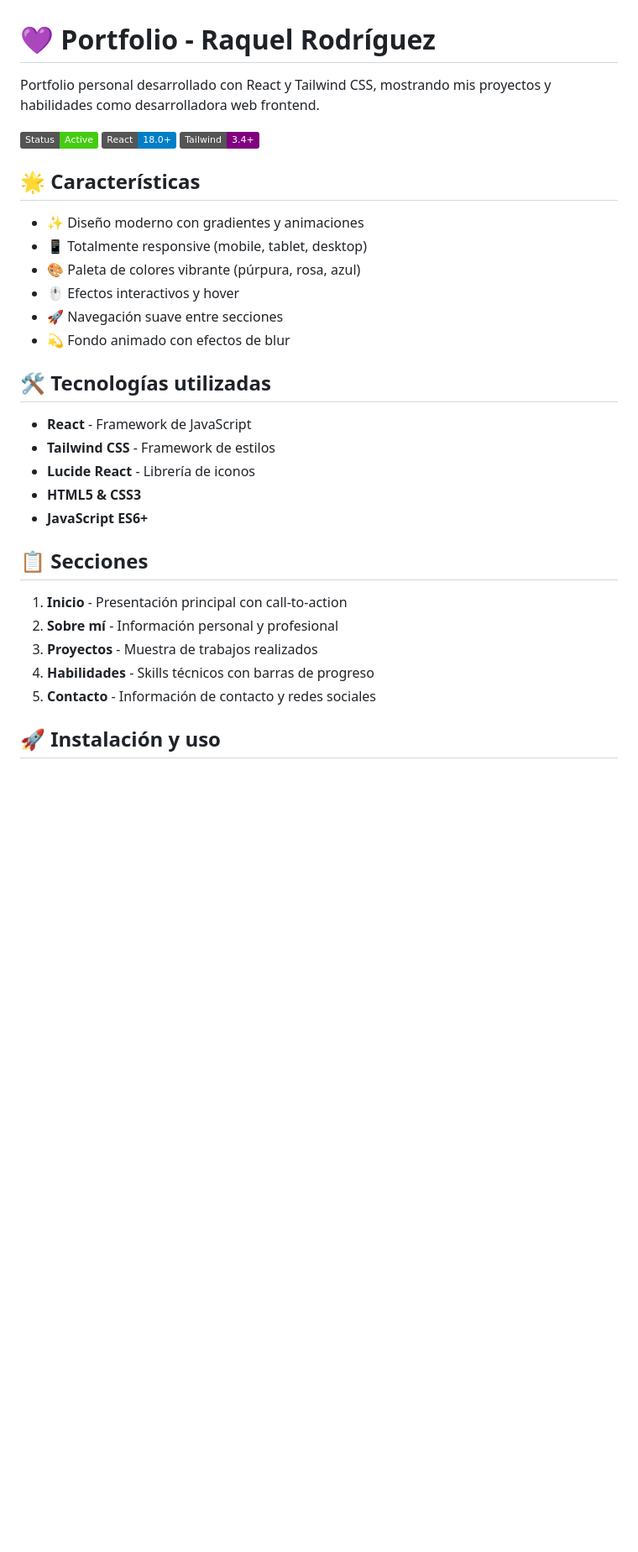
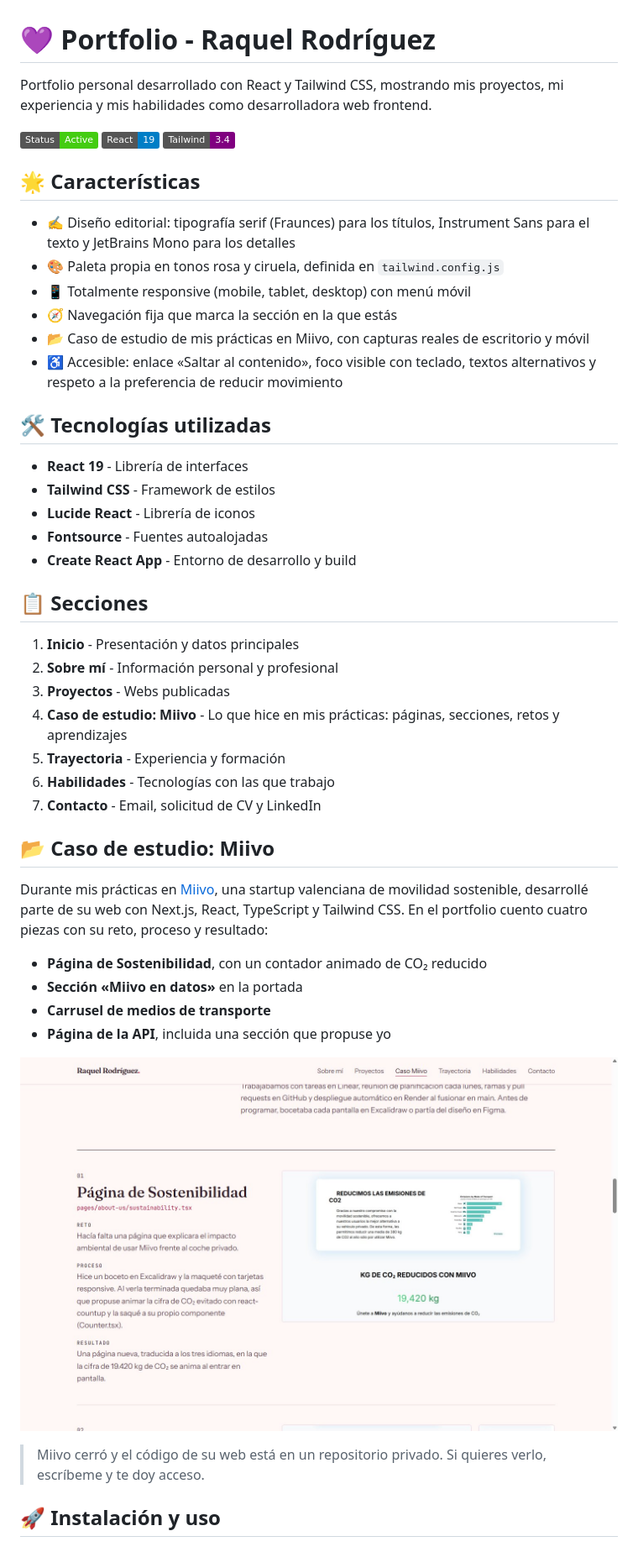
Before and after one commit to raquelscommits/portfolio-raquel, a Markdown page: README.md, the part around one of its changes. Shown at 84% size. GitHub-like rendering; pictures changed too: docs/captura-caso-miivo.jpg (added); badges without logos; blank space fills up the shorter version.

Commit message:
📝 actualizado el README
Refleja el diseño actual, las nuevas secciones y el caso de estudio de
Miivo, y añade capturas de escritorio y móvil.

Co-Authored-By: Claude Opus 5.5 <noreply@anthropic.com>

```diff
--- a/README.md
+++ b/README.md
@@ -1,35 +1,50 @@
 # 💜 Portfolio - Raquel Rodríguez
 
-Portfolio personal desarrollado con React y Tailwind CSS, mostrando mis proyectos y habilidades como desarrolladora web frontend.
+Portfolio personal desarrollado con React y Tailwind CSS, mostrando mis proyectos, mi experiencia y mis habilidades como desarrolladora web frontend.
 
-![Portfolio Preview](https://img.shields.io/badge/Status-Active-success)
-![React](https://img.shields.io/badge/React-18.0+-blue)
-![Tailwind CSS](https://img.shields.io/badge/Tailwind-3.4+-purple)
+![Status](https://img.shields.io/badge/Status-Active-success)
+![React](https://img.shields.io/badge/React-19-blue)
+![Tailwind CSS](https://img.shields.io/badge/Tailwind-3.4-purple)
 
 ## 🌟 Características
 
-- ✨ Diseño moderno con gradientes y animaciones
-- 📱 Totalmente responsive (mobile, tablet, desktop)
-- 🎨 Paleta de colores vibrante (púrpura, rosa, azul)
-- 🖱️ Efectos interactivos y hover
-- 🚀 Navegación suave entre secciones
-- 💫 Fondo animado con efectos de blur
+- ✍️ Diseño editorial: tipografía serif (Fraunces) para los títulos, Instrument Sans para el texto y JetBrains Mono para los detalles
+- 🎨 Paleta propia en tonos rosa y ciruela, definida en `tailwind.config.js`
+- 📱 Totalmente responsive (mobile, tablet, desktop) con menú móvil
+- 🧭 Navegación fija que marca la sección en la que estás
+- 📂 Caso de estudio de mis prácticas en Miivo, con capturas reales de escritorio y móvil
+- ♿ Accesible: enlace «Saltar al contenido», foco visible con teclado, textos alternativos y respeto a la preferencia de reducir movimiento
 
 ## 🛠️ Tecnologías utilizadas
 
-- **React** - Framework de JavaScript
+- **React 19** - Librería de interfaces
 - **Tailwind CSS** - Framework de estilos
 - **Lucide React** - Librería de iconos
-- **HTML5 & CSS3**
-- **JavaScript ES6+**
+- **Fontsource** - Fuentes autoalojadas
+- **Create React App** - Entorno de desarrollo y build
 
 ## 📋 Secciones
 
-1. **Inicio** - Presentación principal con call-to-action
+1. **Inicio** - Presentación y datos principales
 2. **Sobre mí** - Información personal y profesional
-3. **Proyectos** - Muestra de trabajos realizados
-4. **Habilidades** - Skills técnicos con barras de progreso
-5. **Contacto** - Información de contacto y redes sociales
+3. **Proyectos** - Webs publicadas
+4. **Caso de estudio: Miivo** - Lo que hice en mis prácticas: páginas, secciones, retos y aprendizajes
+5. **Trayectoria** - Experiencia y formación
+6. **Habilidades** - Tecnologías con las que trabajo
+7. **Contacto** - Email, solicitud de CV y LinkedIn
+
+## 📂 Caso de estudio: Miivo
+
+Durante mis prácticas en [Miivo](https://miivomobility.com), una startup valenciana de movilidad sostenible, desarrollé parte de su web con Next.js, React, TypeScript y Tailwind CSS. En el portfolio cuento cuatro piezas con su reto, proceso y resultado:
+
+- **Página de Sostenibilidad**, con un contador animado de CO₂ reducido
+- **Sección «Miivo en datos»** en la portada
+- **Carrusel de medios de transporte**
+- **Página de la API**, incluida una sección que propuse yo
+
+![Caso de estudio de Miivo en el portfolio](docs/captura-caso-miivo.jpg)
+
+> Miivo cerró y el código de su web está en un repositorio privado. Si quieres verlo, escríbeme y te doy acceso.
 
 ## 🚀 Instalación y uso
 
```
Also changed, not shown: other parts of README.md (+13 -11 lines), docs/captura-escritorio.jpg (added), docs/captura-movil.jpg (added).
